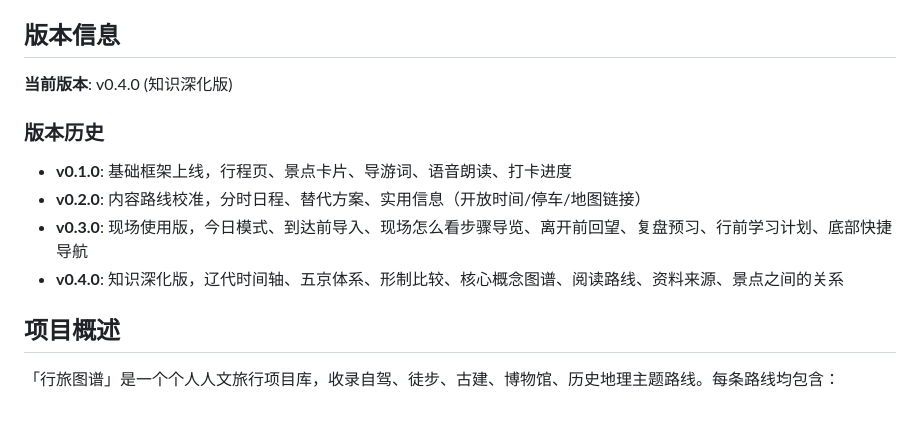
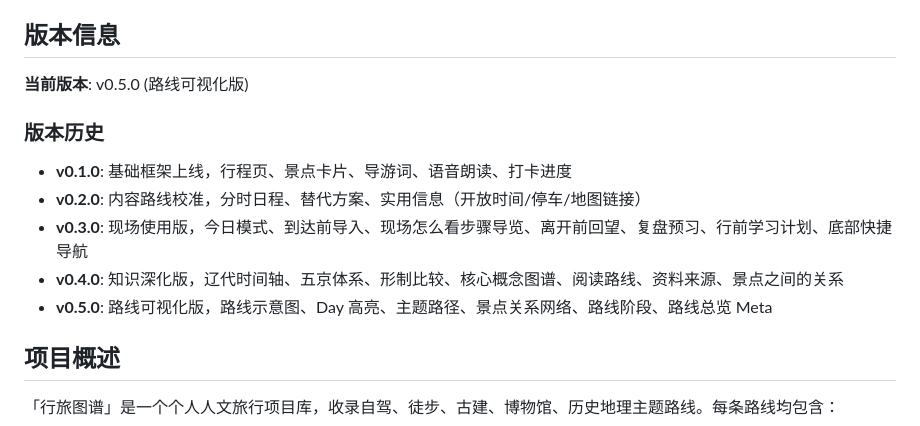
Before and after one commit to conanxin/culture-roadtrip-atlas, a Markdown page: README.md, the part around the change. GitHub-like rendering.

Commit message:
Add v0.5 report + update README/CONTENT_NOTES

```diff
--- a/README.md
+++ b/README.md
@@ -7,13 +7,14 @@
 
 ## 版本信息
 
-**当前版本**: v0.4.0 (知识深化版)
+**当前版本**: v0.5.0 (路线可视化版)
 
 ### 版本历史
 - **v0.1.0**: 基础框架上线，行程页、景点卡片、导游词、语音朗读、打卡进度
 - **v0.2.0**: 内容路线校准，分时日程、替代方案、实用信息（开放时间/停车/地图链接）
 - **v0.3.0**: 现场使用版，今日模式、到达前导入、现场怎么看步骤导览、离开前回望、复盘预习、行前学习计划、底部快捷导航
 - **v0.4.0**: 知识深化版，辽代时间轴、五京体系、形制比较、核心概念图谱、阅读路线、资料来源、景点之间的关系
+- **v0.5.0**: 路线可视化版，路线示意图、Day 高亮、主题路径、景点关系网络、路线阶段、路线总览 Meta
 
 ## 项目概述
 
```
Also changed, not shown: docs/CONTENT_NOTES.md (+15 -0 lines), reports/v0_5_route_map_visualization_report.md (added, +185 -0 lines).
